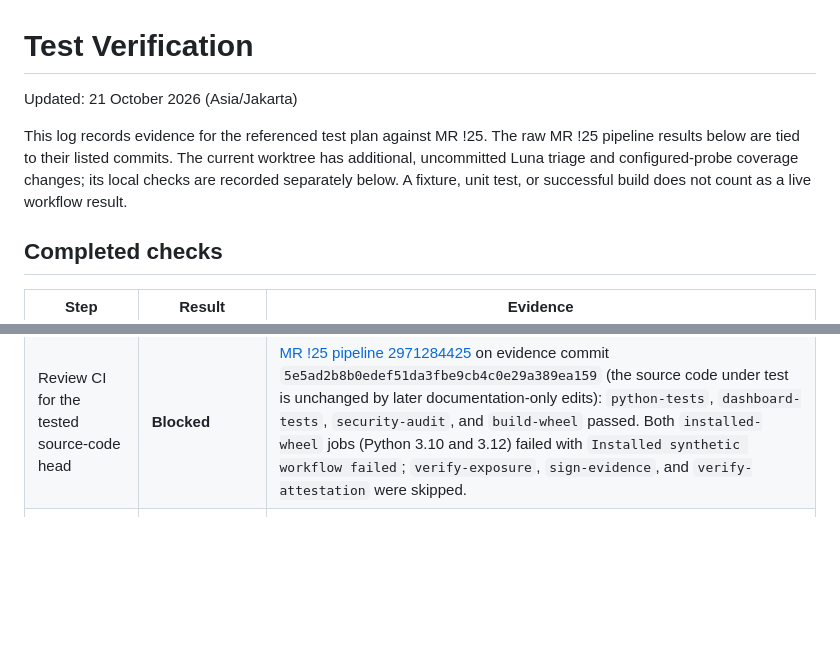
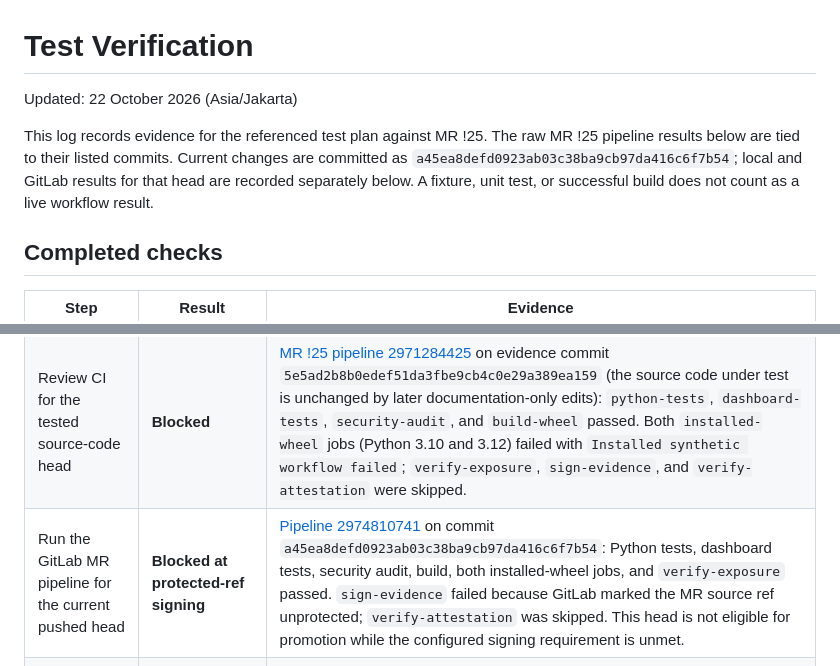
Before and after one commit to azharizz/leakhunter, a Markdown page: TEST_VERIFICATION.md, 2 parts joined by grey strips. Rendered like a GitHub page; blank space fills up the shorter version.

Commit message:
Record latest protected-ref pipeline result

```diff
--- a/TEST_VERIFICATION.md
+++ b/TEST_VERIFICATION.md
@@ -1,12 +1,12 @@
 # Test Verification
 
-Updated: 21 October 2026 (Asia/Jakarta)
+Updated: 22 October 2026 (Asia/Jakarta)
 
 This log records evidence for the referenced test plan against MR !25. The
-raw MR !25 pipeline results below are tied to their listed commits. The current
-worktree has additional, uncommitted Luna triage and configured-probe coverage
-changes; its local checks are recorded separately below. A fixture, unit test,
-or successful build does not count as a live workflow result.
+raw MR !25 pipeline results below are tied to their listed commits. Current
+changes are committed as `a45ea8defd0923ab03c38ba9cb97da416c6f7b54`; local and
+GitLab results for that head are recorded separately below. A fixture, unit
+test, or successful build does not count as a live workflow result.
 
 ## Completed checks
 
@@ -14,6 +14,7 @@ or successful build does not count as a live workflow result.
 | --- | --- | --- |
 | Read the referenced plan and inspect the current MR | Done | The plan requires live checks for Tracks A–H, then separate production-readiness checks. It recommends separating core, workflow, component, and benchmark changes. |
 | Review CI for the tested source-code head | **Blocked** | [MR !25 pipeline 2971284425](https://gitlab.com/gitlab-ai-hackathon/transcend-october-2026/43244671/unspool/-/pipelines/2971284425) on evidence commit `5e5ad2b8b0edef51da3fbe9cb4c0e29a389ea159` (the source code under test is unchanged by later documentation-only edits): `python-tests`, `dashboard-tests`, `security-audit`, and `build-wheel` passed. Both `installed-wheel` jobs (Python 3.10 and 3.12) failed with `Installed synthetic workflow failed`; `verify-exposure`, `sign-evidence`, and `verify-attestation` were skipped. |
+| Run the GitLab MR pipeline for the current pushed head | **Blocked at protected-ref signing** | [Pipeline 2974810741](https://gitlab.com/gitlab-ai-hackathon/transcend-october-2026/43244671/unspool/-/pipelines/2974810741) on commit `a45ea8defd0923ab03c38ba9cb97da416c6f7b54`: Python tests, dashboard tests, security audit, build, both installed-wheel jobs, and `verify-exposure` passed. `sign-evidence` failed because GitLab marked the MR source ref unprotected; `verify-attestation` was skipped. This head is not eligible for promotion while the configured signing requirement is unmet. |
 | Run the exact CI Python test command locally | **Passed on current worktree** | `python3 -m unittest discover -s tests`: 144 tests passed in 23.951 seconds. This includes required-mode probe completeness, false-positive Luna triage, connected-helper and module-import probe mapping, issue-bound all-configured-probe checks, and handoff fail-closed/recovery tests. |
 | Recheck dashboard and security audit on current worktree | **Passed locally** | `node --check leakhunter/static/app.js && node tests/test_dashboard.cjs` passed. `python3 ci/security_audit.py` reported 0 dependency advisories and Bandit findings of 22 LOW and 6 MEDIUM under the repository's existing review policy. |
 | Replay the updated Luna gate against the saved paid Track B patches | **Passed with two safe-patch blocks** | Live required-mode Luna recheck of the same frozen 36 patches from `model-20261021T092318Z`, saved in `benchmarks/gate_experiment/results/model-gate-recheck-20261021T160424Z/`. All 36 app tests passed; independent truth probes found 14 leaks and 22 clean patches. Unspool blocked all 14 leaks (0 misses), passed 20/22 clean patches, and blocked 2 clean T05 avatar patches because unresolved static candidates remain. No unknown or harness-error runs. Luna token cost was not captured. This is a re-evaluation of the same synthetic patches, not a new repair-model sample or production accuracy estimate. |
```
